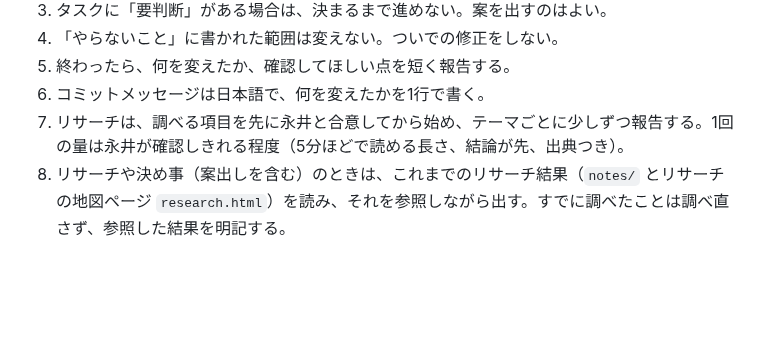
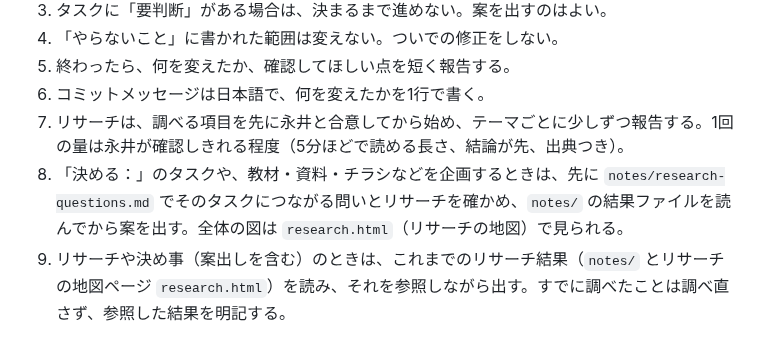
Before and after one commit to YusukeNagai/harumi_AI_lab, a Markdown page: CLAUDE.md, the part around the change. GitHub-like rendering; blank space fills up the shorter version.

Commit message:
CLAUDE.mdに、企画の前にリサーチの問いと結果を読むルールを追加
Co-Authored-By: Claude Opus 5.5 <noreply@anthropic.com>

```diff
--- a/CLAUDE.md
+++ b/CLAUDE.md
@@ -37,6 +37,7 @@ Claude Codeは次のことをしない：メールの送信、はるみらいの
 5. 終わったら、何を変えたか、確認してほしい点を短く報告する。
 6. コミットメッセージは日本語で、何を変えたかを1行で書く。
 7. リサーチは、調べる項目を先に永井と合意してから始め、テーマごとに少しずつ報告する。1回の量は永井が確認しきれる程度（5分ほどで読める長さ、結論が先、出典つき）。
+8. 「決める：」のタスクや、教材・資料・チラシなどを企画するときは、先に `notes/research-questions.md` でそのタスクにつながる問いとリサーチを確かめ、`notes/` の結果ファイルを読んでから案を出す。全体の図は `research.html`（リサーチの地図）で見られる。
 8. リサーチや決め事（案出しを含む）のときは、これまでのリサーチ結果（`notes/` とリサーチの地図ページ `research.html`）を読み、それを参照しながら出す。すでに調べたことは調べ直さず、参照した結果を明記する。
 
 ## 完了の基準
```
